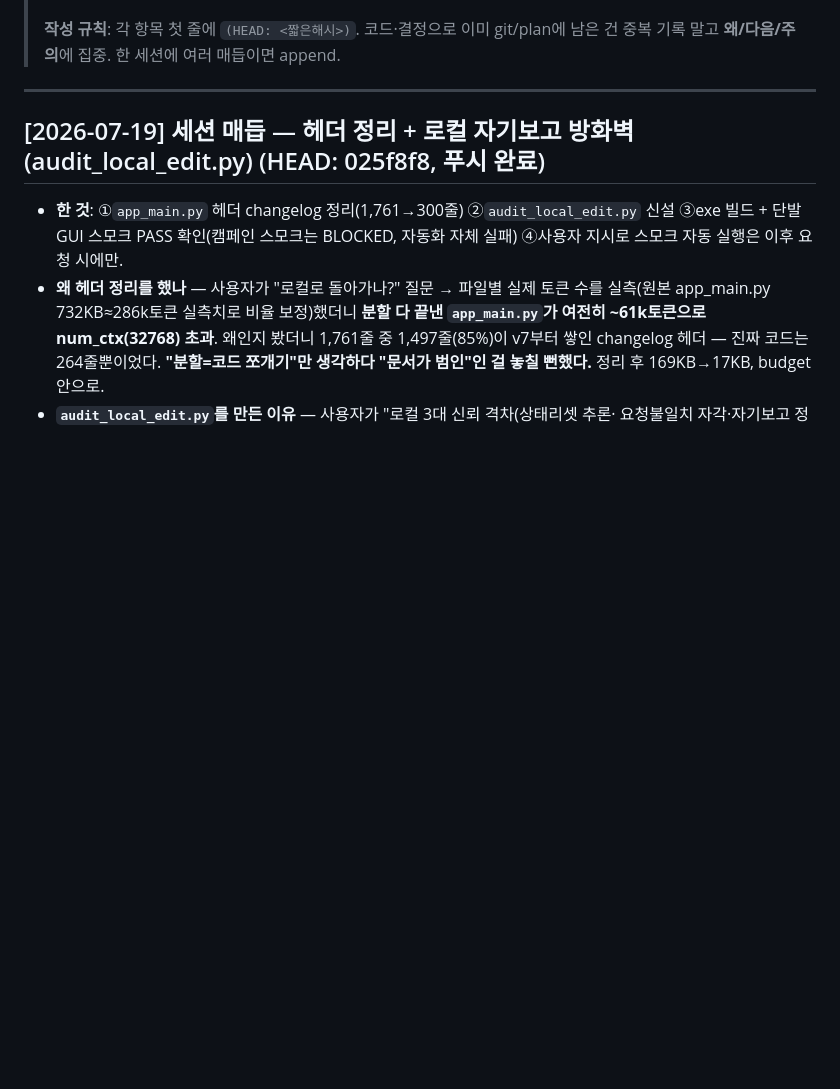
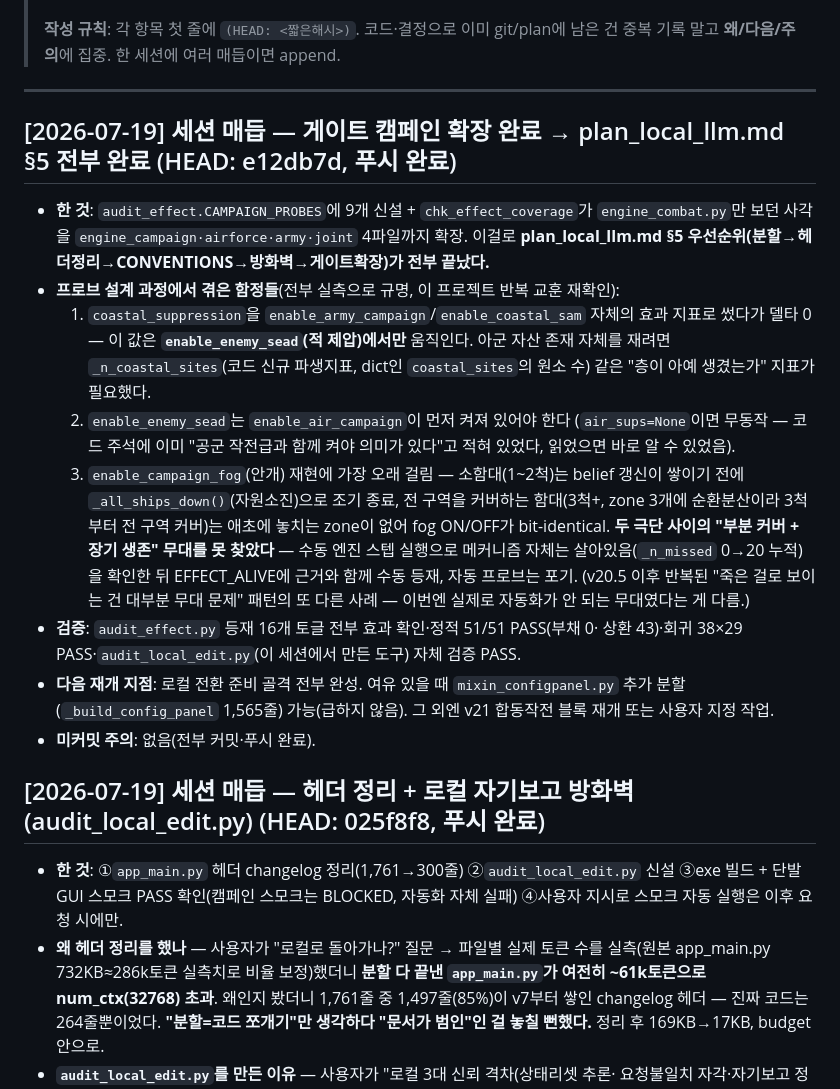
Before and after one commit to yim2412/joint-defense-sim, a Markdown page: SESSION_LOG.md, the part around the change. Drawn GitHub-style; blank space fills up the shorter version.

Commit message:
세션 매듭: 게이트 캠페인 확장 완료 — plan_local_llm.md §5 전부 완료 (HEAD e12db7d)

```diff
--- a/SESSION_LOG.md
+++ b/SESSION_LOG.md
@@ -12,6 +12,35 @@
 > 중복 기록 말고 **왜/다음/주의**에 집중. 한 세션에 여러 매듭이면 append.
 
 ---
+
+## [2026-07-19] **세션 매듭** — 게이트 캠페인 확장 완료 → plan_local_llm.md §5 전부 완료  (HEAD: e12db7d, 푸시 완료)
+
+- **한 것**: `audit_effect.CAMPAIGN_PROBES`에 9개 신설 + `chk_effect_coverage`가
+  `engine_combat.py`만 보던 사각을 `engine_campaign·airforce·army·joint` 4파일까지 확장.
+  이걸로 **plan_local_llm.md §5 우선순위(분할→헤더정리→CONVENTIONS→방화벽→게이트확장)가
+  전부 끝났다.**
+- **프로브 설계 과정에서 겪은 함정들**(전부 실측으로 규명, 이 프로젝트 반복 교훈 재확인):
+  1. `coastal_suppression`을 `enable_army_campaign`/`enable_coastal_sam` 자체의 효과
+     지표로 썼다가 델타 0 — 이 값은 **`enable_enemy_sead`(적 제압)에서만** 움직인다.
+     아군 자산 존재 자체를 재려면 `_n_coastal_sites`(코드 신규 파생지표, dict인
+     `coastal_sites`의 원소 수) 같은 "층이 아예 생겼는가" 지표가 필요했다.
+  2. `enable_enemy_sead`는 `enable_air_campaign`이 먼저 켜져 있어야 한다
+     (`air_sups=None`이면 무동작 — 코드 주석에 이미 "공군 작전급과 함께 켜야 의미가
+     있다"고 적혀 있었다, 읽었으면 바로 알 수 있었음).
+  3. `enable_campaign_fog`(안개) 재현에 가장 오래 걸림 — 소함대(1~2척)는 belief 갱신이
+     쌓이기 전에 `_all_ships_down()`(자원소진)으로 조기 종료, 전 구역을 커버하는
+     함대(3척+, zone 3개에 순환분산이라 3척부터 전 구역 커버)는 애초에 놓치는 zone이
+     없어 fog ON/OFF가 bit-identical. **두 극단 사이의 "부분 커버 + 장기 생존" 무대를
+     못 찾았다** — 수동 엔진 스텝 실행으로 메커니즘 자체는 살아있음(`_n_missed` 0→20
+     누적)을 확인한 뒤 EFFECT_ALIVE에 근거와 함께 수동 등재, 자동 프로브는 포기.
+     (v20.5 이후 반복된 "죽은 걸로 보이는 건 대부분 무대 문제" 패턴의 또 다른 사례 —
+     이번엔 실제로 자동화가 안 되는 무대였다는 게 다름.)
+- **검증**: `audit_effect.py` 등재 16개 토글 전부 효과 확인·정적 51/51 PASS(부채 0·
+  상환 43)·회귀 38×29 PASS·`audit_local_edit.py`(이 세션에서 만든 도구) 자체 검증 PASS.
+- **다음 재개 지점**: 로컬 전환 준비 골격 전부 완성. 여유 있을 때 `mixin_configpanel.py`
+  추가 분할(`_build_config_panel` 1,565줄) 가능(급하지 않음). 그 외엔 v21 합동작전
+  블록 재개 또는 사용자 지정 작업.
+- **미커밋 주의**: 없음(전부 커밋·푸시 완료).
 
 ## [2026-07-19] **세션 매듭** — 헤더 정리 + 로컬 자기보고 방화벽(audit_local_edit.py)  (HEAD: 025f8f8, 푸시 완료)
 
```
